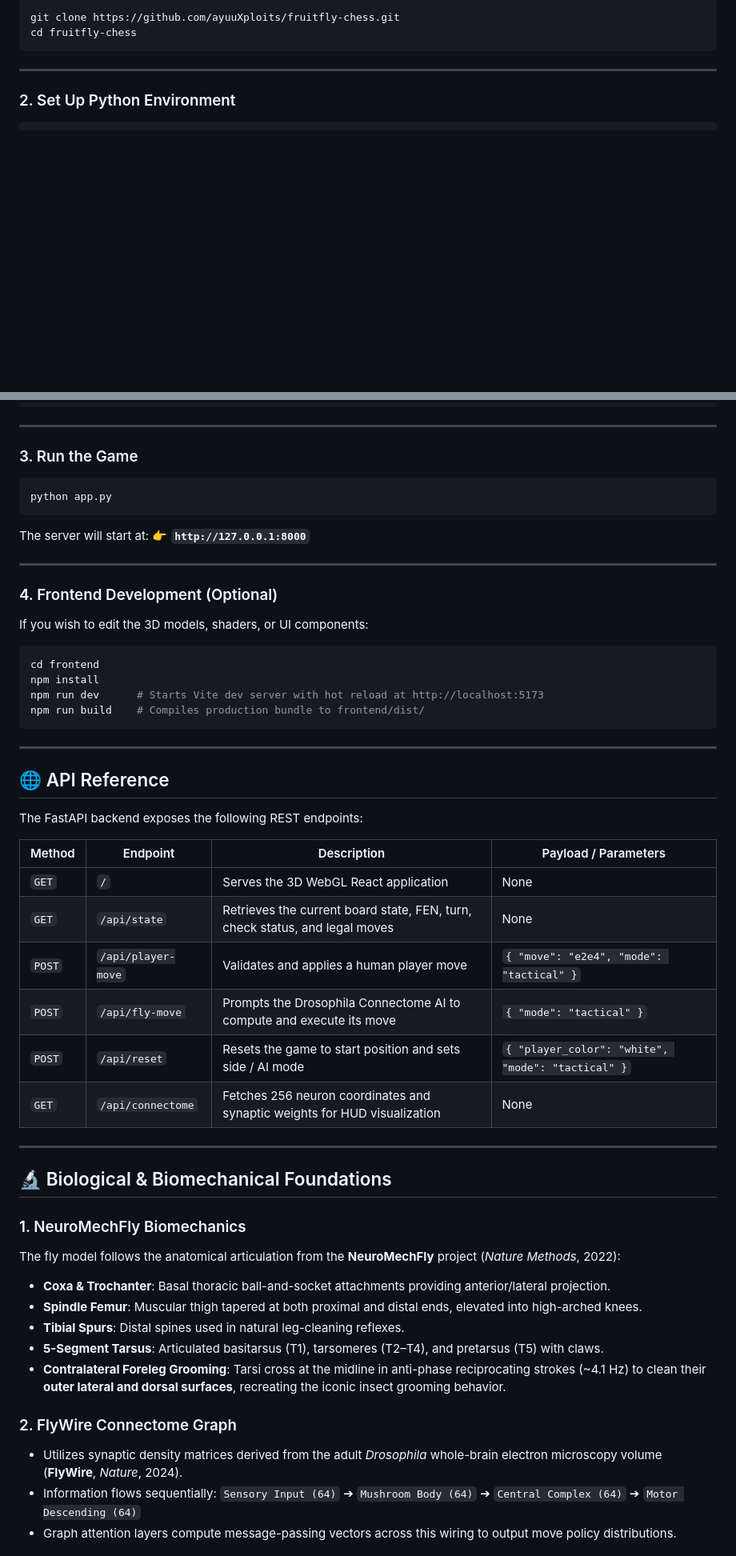
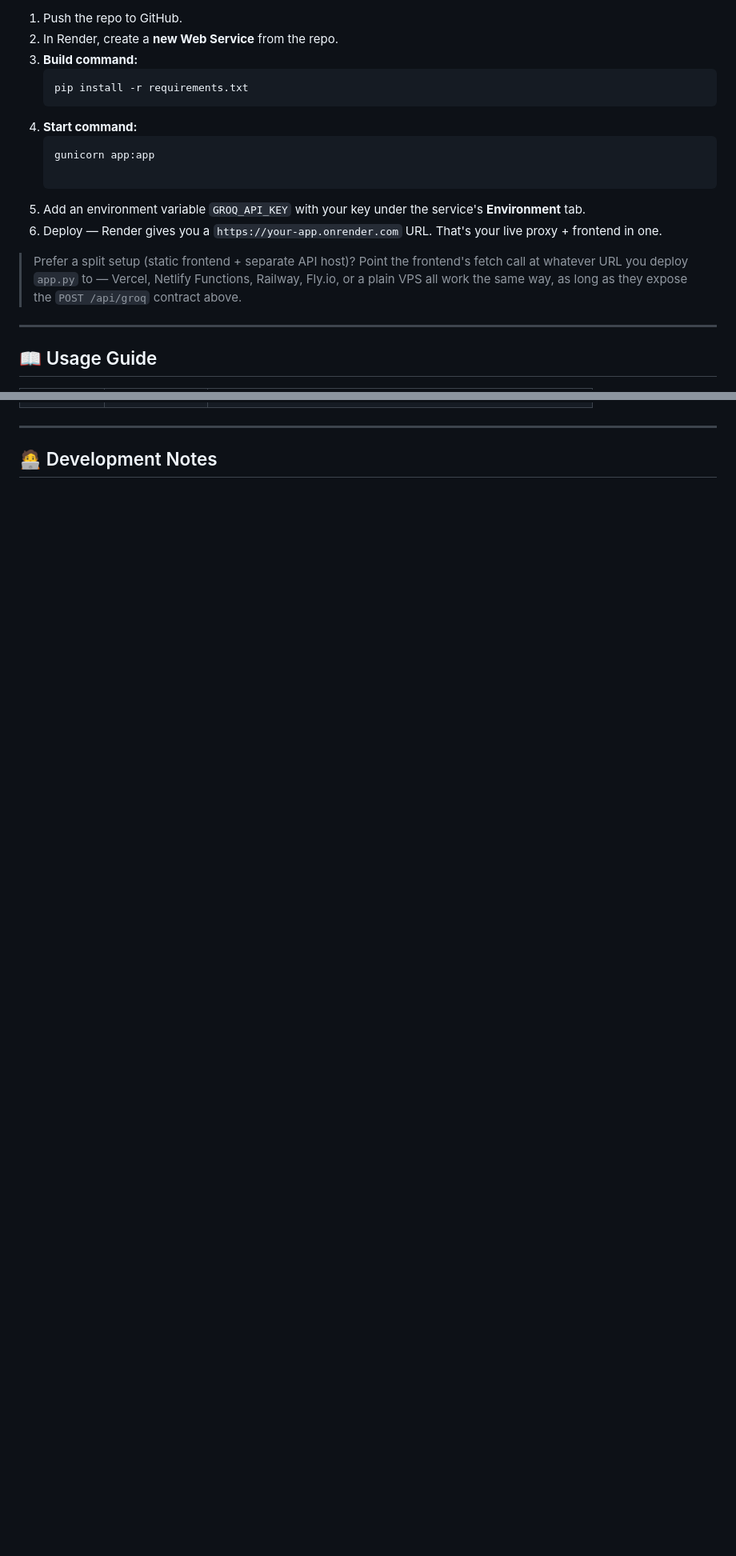
Before and after one commit to ayuuXploits/study-buddy, a Markdown page: README.md, 2 parts joined by grey strips. Shown at 80% size. Rendered like a GitHub page; blank space fills up the shorter version.

Commit message:
Revise README with updated project details and features
Removed ASCII art and updated descriptions for features and technologies. Adjusted links and added new sections for the Study Buddy project.

````diff
--- a/README.md
+++ b/README.md
@@ -144,10 +196,21 @@ fruitfly-chess/
 
-```bash
-git clone https://github.com/ayuuXploits/fruitfly-chess.git
-cd fruitfly-chess
-```
+1. Push the repo to GitHub.
+2. In Render, create a **new Web Service** from the repo.
+3. **Build command:**
+   ```bash
+   pip install -r requirements.txt
+   ```
+4. **Start command:**
+   ```bash
+   gunicorn app:app
+
+   ```
+5. Add an environment variable `GROQ_API_KEY` with your key under the service's **Environment** tab.
+6. Deploy — Render gives you a `https://your-app.onrender.com` URL. That's your live proxy + frontend in one.
+
+> Prefer a split setup (static frontend + separate API host)? Point the frontend's fetch call at whatever URL you deploy `app.py` to — Vercel, Netlify Functions, Railway, Fly.io, or a plain VPS all work the same way, as long as they expose the `POST /api/groq` contract above.
 
 ---
 
-### 2. Set Up Python Environment
+## 📖 Usage Guide
 
@@ -166,58 +223,5 @@ pip install -r requirements.txt
 
 ---
 
-### 3. Run the Game
+## 🧑‍💻 Development Notes
 
-```bash
-python app.py
-```
-
-The server will start at:
-👉 **`http://127.0.0.1:8000`**
-
----
-
-### 4. Frontend Development (Optional)
-
-If you wish to edit the 3D models, shaders, or UI components:
-
-```bash
-cd frontend
-npm install
-npm run dev      # Starts Vite dev server with hot reload at http://localhost:5173
-npm run build    # Compiles production bundle to frontend/dist/
-```
-
----
-
-## 🌐 API Reference
-
-The FastAPI backend exposes the following REST endpoints:
-
-| Method | Endpoint | Description | Payload / Parameters |
-|---|---|---|---|
-| `GET` | `/` | Serves the 3D WebGL React application | None |
-| `GET` | `/api/state` | Retrieves the current board state, FEN, turn, check status, and legal moves | None |
-| `POST` | `/api/player-move` | Validates and applies a human player move | `{ "move": "e2e4", "mode": "tactical" }` |
-| `POST` | `/api/fly-move` | Prompts the Drosophila Connectome AI to compute and execute its move | `{ "mode": "tactical" }` |
-| `POST` | `/api/reset` | Resets the game to start position and sets side / AI mode | `{ "player_color": "white", "mode": "tactical" }` |
-| `GET` | `/api/connectome` | Fetches 256 neuron coordinates and synaptic weights for HUD visualization | None |
-
----
-
-## 🔬 Biological & Biomechanical Foundations
-
-### 1. NeuroMechFly Biomechanics
-The fly model follows the anatomical articulation from the **NeuroMechFly** project (*Nature Methods*, 2022):
-- **Coxa & Trochanter**: Basal thoracic ball-and-socket attachments providing anterior/lateral projection.
-- **Spindle Femur**: Muscular thigh tapered at both proximal and distal ends, elevated into high-arched knees.
-- **Tibial Spurs**: Distal spines used in natural leg-cleaning reflexes.
-- **5-Segment Tarsus**: Articulated basitarsus (T1), tarsomeres (T2–T4), and pretarsus (T5) with claws.
-- **Contralateral Foreleg Grooming**: Tarsi cross at the midline in anti-phase reciprocating strokes (~4.1 Hz) to clean their **outer lateral and dorsal surfaces**, recreating the iconic insect grooming behavior.
-
-### 2. FlyWire Connectome Graph
-- Utilizes synaptic density matrices derived from the adult *Drosophila* whole-brain electron microscopy volume (**FlyWire**, *Nature*, 2024).
-- Information flows sequentially:
-  `Sensory Input (64)` ➔ `Mushroom Body (64)` ➔ `Central Complex (64)` ➔ `Motor Descending (64)`
-- Graph attention layers compute message-passing vectors across this wiring to output move policy distributions.
-
````
Also changed, not shown: other parts of README.md (+159 -129 lines).
